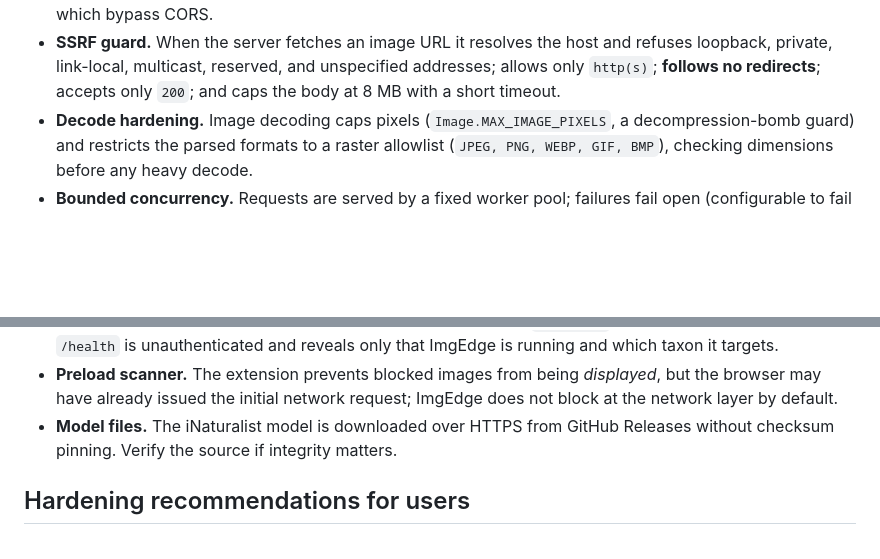
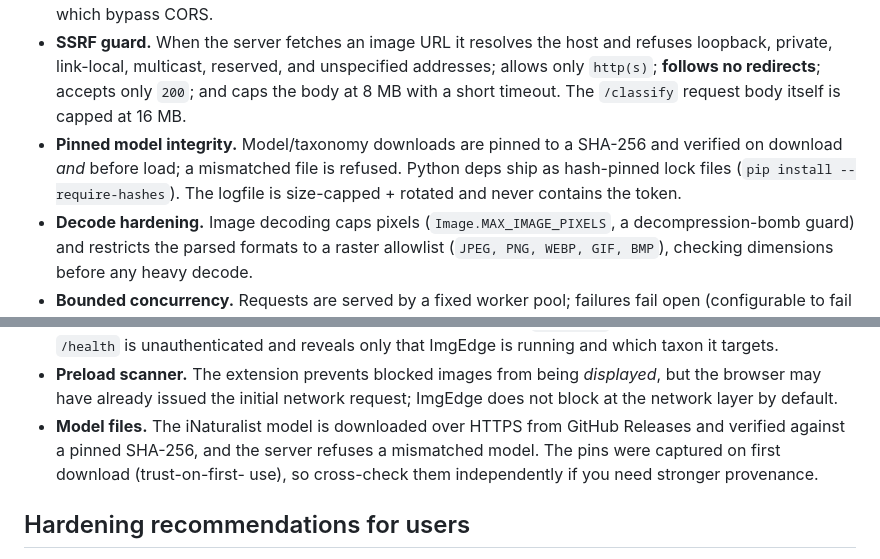
Before and after one commit to mcb0035/imgedge, a Markdown page: SECURITY.md, 2 parts joined by grey strips. Rendered like a GitHub page; blank space fills up the shorter version.

```diff
--- a/SECURITY.md
+++ b/SECURITY.md
@@ -52,7 +52,12 @@ Hardening that is implemented today:
 - **SSRF guard.** When the server fetches an image URL it resolves the host and
   refuses loopback, private, link-local, multicast, reserved, and unspecified
   addresses; allows only `http(s)`; **follows no redirects**; accepts only
-  `200`; and caps the body at 8 MB with a short timeout.
+  `200`; and caps the body at 8 MB with a short timeout. The `/classify`
+  request body itself is capped at 16 MB.
+- **Pinned model integrity.** Model/taxonomy downloads are pinned to a SHA-256
+  and verified on download *and* before load; a mismatched file is refused.
+  Python deps ship as hash-pinned lock files (`pip install --require-hashes`).
+  The logfile is size-capped + rotated and never contains the token.
 - **Decode hardening.** Image decoding caps pixels
   (`Image.MAX_IMAGE_PIXELS`, a decompression-bomb guard) and restricts the
   parsed formats to a raster allowlist (`JPEG, PNG, WEBP, GIF, BMP`), checking
@@ -85,7 +90,9 @@ These are deliberately documented rather than hidden:
   *displayed*, but the browser may have already issued the initial network
   request; ImgEdge does not block at the network layer by default.
 - **Model files.** The iNaturalist model is downloaded over HTTPS from GitHub
-  Releases without checksum pinning. Verify the source if integrity matters.
+  Releases and verified against a pinned SHA-256, and the server refuses a
+  mismatched model. The pins were captured on first download (trust-on-first-
+  use), so cross-check them independently if you need stronger provenance.
 
 ## Hardening recommendations for users
 
```
Also changed, not shown: README.md (+9 -2 lines).
